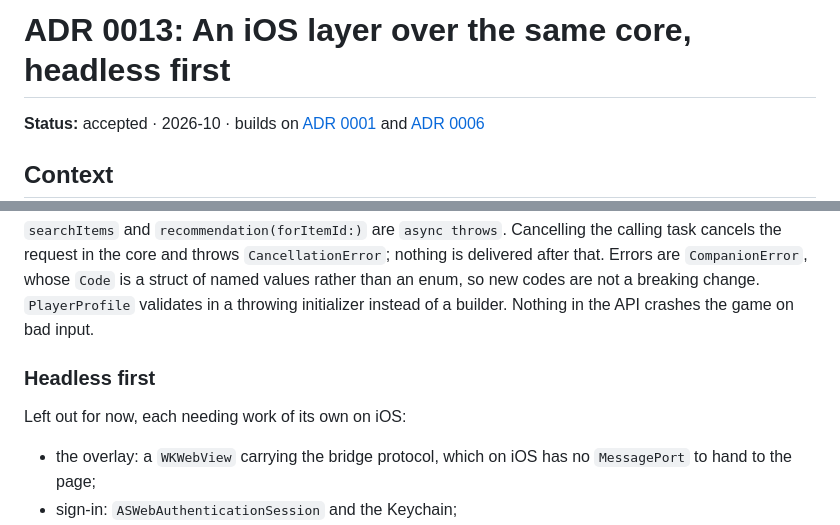
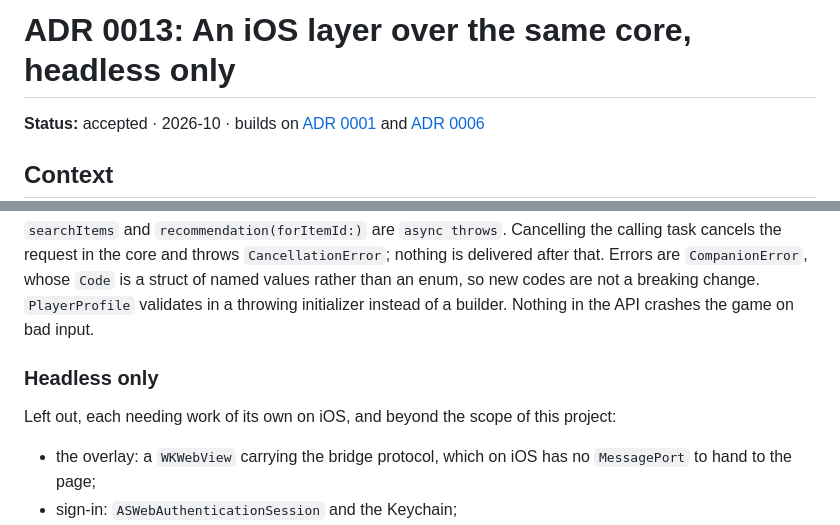
Before and after one commit to AlekseyAzarov/tarkov-companion, a Markdown page: docs/adr/0013-ios-headless-layer.md, 2 parts joined by grey strips. Drawn GitHub-style.

```diff
--- a/docs/adr/0013-ios-headless-layer.md
+++ b/docs/adr/0013-ios-headless-layer.md
@@ -1,4 +1,4 @@
-# ADR 0013: An iOS layer over the same core, headless first
+# ADR 0013: An iOS layer over the same core, headless only
 
 **Status:** accepted · 2026-10 · builds on [ADR 0001](0001-cpp-core.md) and [ADR 0006](0006-sans-io-session.md)
 
@@ -52,9 +52,10 @@ enum, so new codes are not a breaking change. `PlayerProfile` validates in a
 throwing initializer instead of a builder. Nothing in the API crashes the
 game on bad input.
 
-### Headless first
+### Headless only
 
-Left out for now, each needing work of its own on iOS:
+Left out, each needing work of its own on iOS, and beyond the scope of this
+project:
 
 - the overlay: a `WKWebView` carrying the bridge protocol, which on iOS has no
   `MessagePort` to hand to the page;
```
Also changed, not shown: README.md (+4 -2 lines), docs/ios.md (+2 -1 lines).
